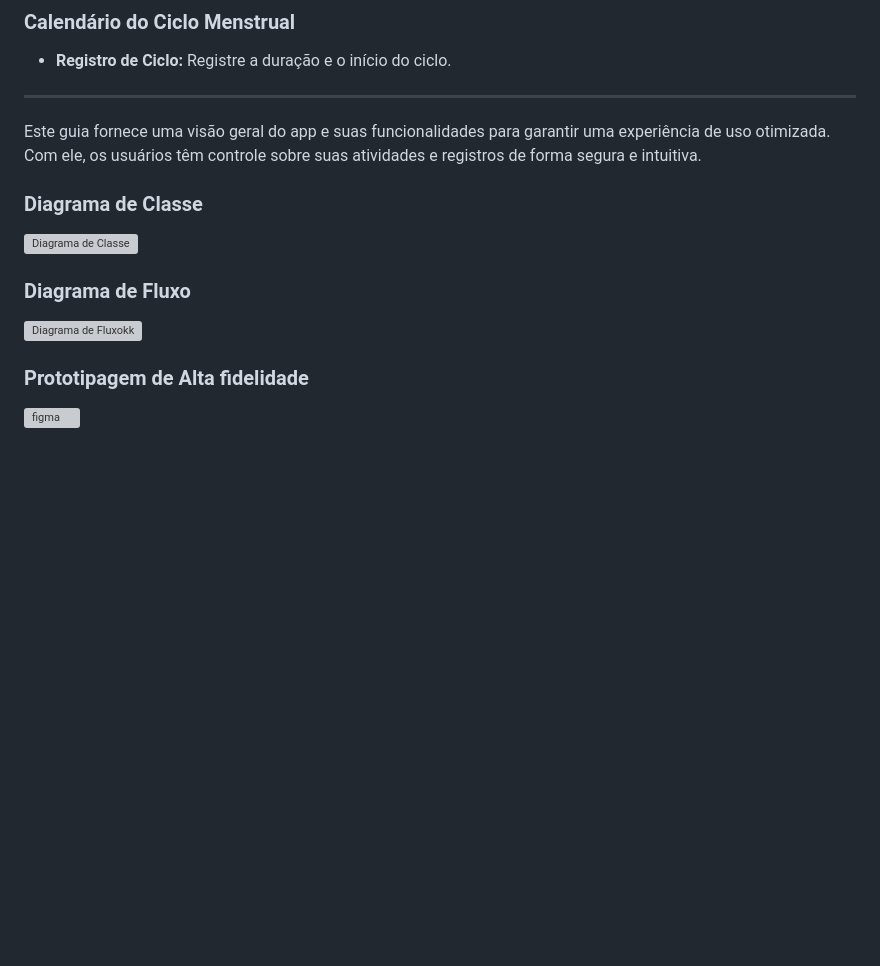
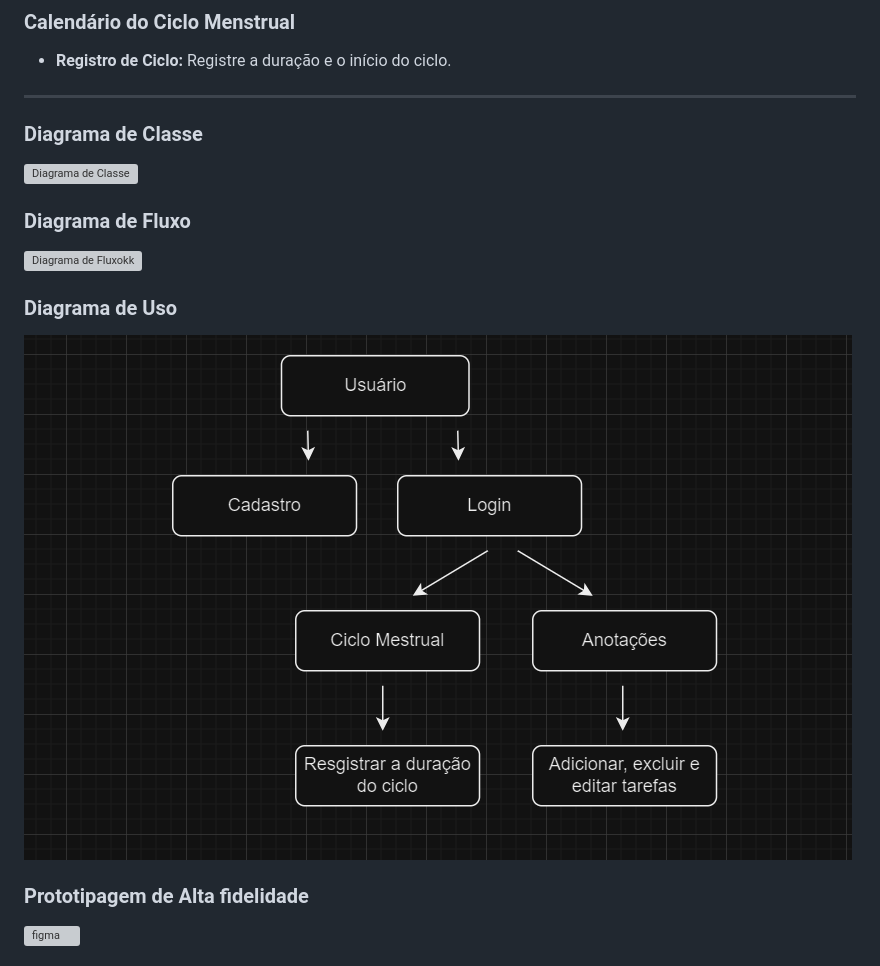
Before and after one commit to Salleeem/flutter4, a Markdown page: README.md, the part around the change. GitHub-like rendering; blank space fills up the shorter version; grey boxes are pictures that could not be loaded.

```diff
--- a/README.md
+++ b/README.md
@@ -84,13 +84,17 @@ Este aplicativo oferece um controle de acesso seguro para áreas restritas utili
 
 ---
 
-Este guia fornece uma visão geral do app e suas funcionalidades para garantir uma experiência de uso otimizada. Com ele, os usuários têm controle sobre suas atividades e registros de forma segura e intuitiva.
+### Diagrama de Classe
 
-### Diagrama de Classe
 <img width="668" alt="Diagrama de Classe" src="https://github.com/user-attachments/assets/2d59df9a-cc52-486d-9db0-766743078cc9">
 
 ### Diagrama de Fluxo
+
 <img width="363" alt="Diagrama de Fluxokk" src="https://github.com/user-attachments/assets/697c0bfa-de7c-4148-9859-3301a80a8d40">
+
+### Diagrama de Uso
+
+![testes](bioo/uso.png)
 
 ### Prototipagem de Alta fidelidade
 
```
